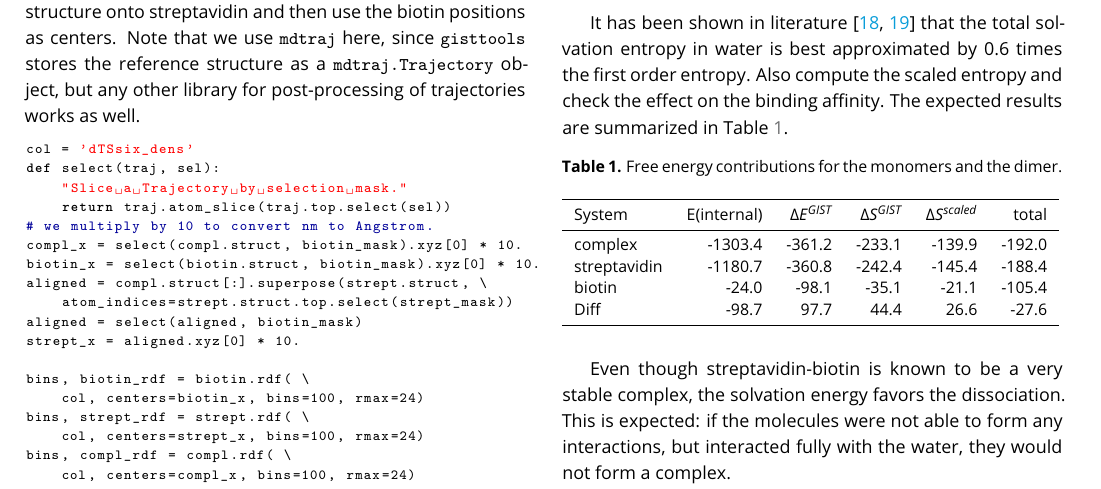
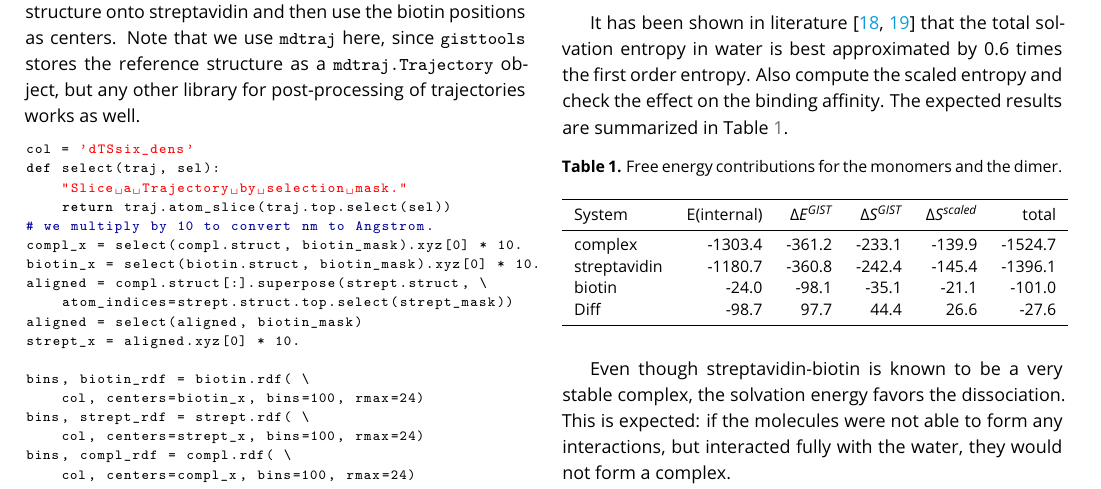
Before and after one commit to liedllab/gist-tutorial, a LaTeX document (manuscript/manuscript.tex): part of page 10 of 12, cut so that both start at the same text. Compiled offline with pdfLaTeX.

Commit message:
Fix "total" column in the results table.

```diff
--- a/manuscript/manuscript.tex
+++ b/manuscript/manuscript.tex
@@ -971,10 +971,10 @@ The expected results are summarized in Table~\ref{tab_dg_monomers_dimer}.
 		\toprule
 		System       & E(internal) & $\Delta E^\textit{GIST}$ & $\Delta S^\textit{GIST}$ & $\Delta S^\textit{scaled}$ & total \\
 		\midrule
-		complex      & -1303.4 & -361.2 & -233.1 & -139.9 & -192.0 \\
-		streptavidin & -1180.7 & -360.8 & -242.4 & -145.4 & -188.4 \\
-		biotin       & -24.0   &  -98.1 &  -35.1 &  -21.1 & -105.4 \\
-		Diff         & -98.7   &   97.7 &   44.4 &   26.6 &  -27.6 \\
+		complex      & -1303.4 & -361.2 & -233.1 & -139.9 & -1524.7 \\
+		streptavidin & -1180.7 & -360.8 & -242.4 & -145.4 & -1396.1 \\
+		biotin       & -24.0   &  -98.1 &  -35.1 &  -21.1 &  -101.0 \\
+		Diff         & -98.7   &   97.7 &   44.4 &   26.6 &   -27.6 \\
 		\bottomrule
 	\end{tabular}
 \end{table}
```
